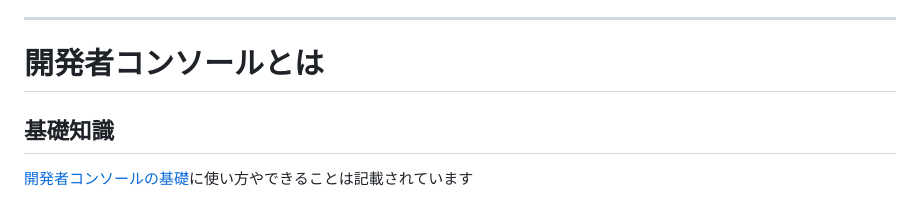
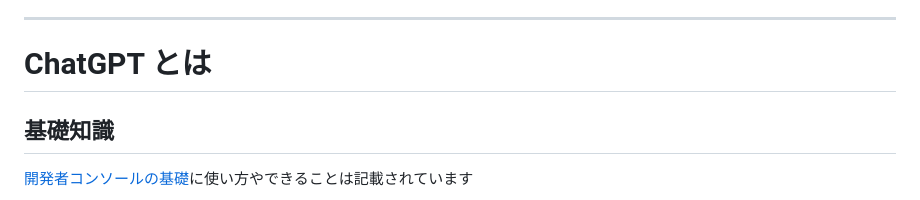
Before and after one commit to powerninja/chatGPT-Salesforce, a Markdown page: contents/ja/index.md, the part around the change. Rendered like a GitHub page.

Commit message:
1枚目着手

```diff
--- a/contents/ja/index.md
+++ b/contents/ja/index.md
@@ -41,7 +41,7 @@ theme: freud
 
 ---
 
-# 開発者コンソールとは
+# ChatGPT とは
 
 ## 基礎知識
 
```
